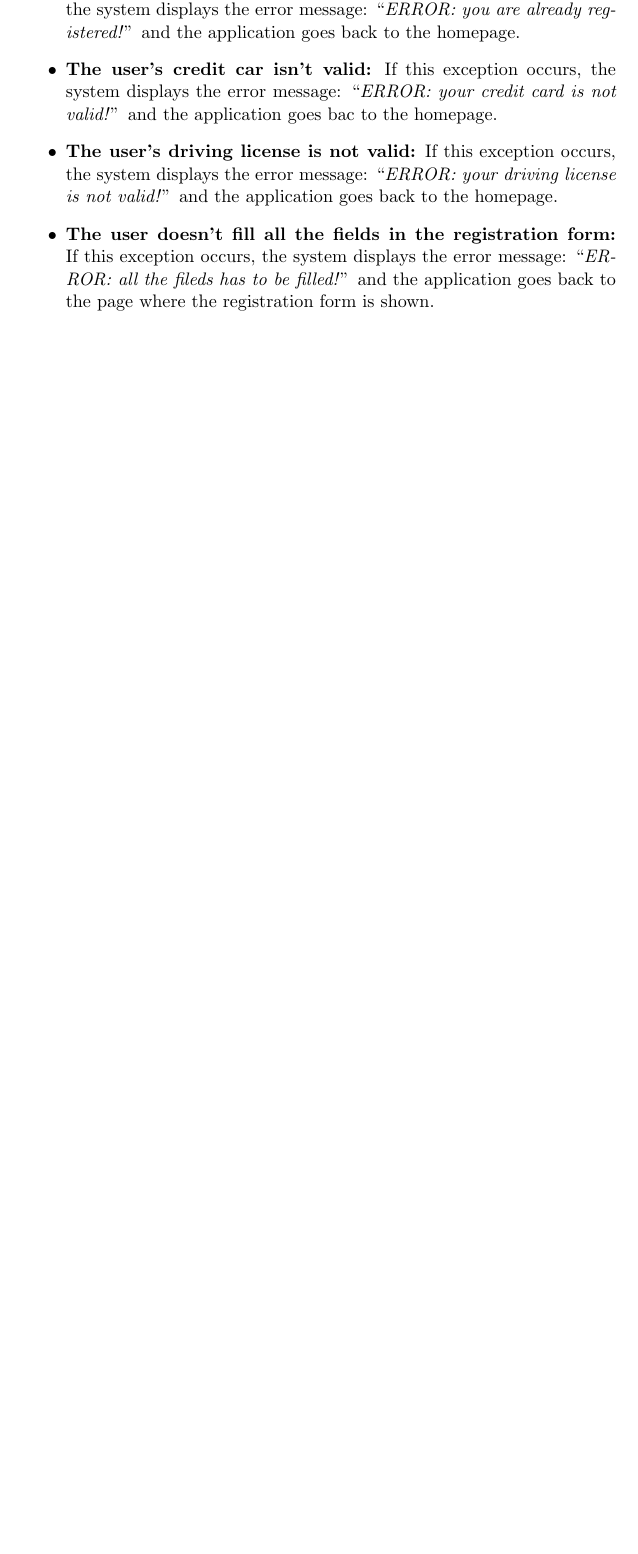
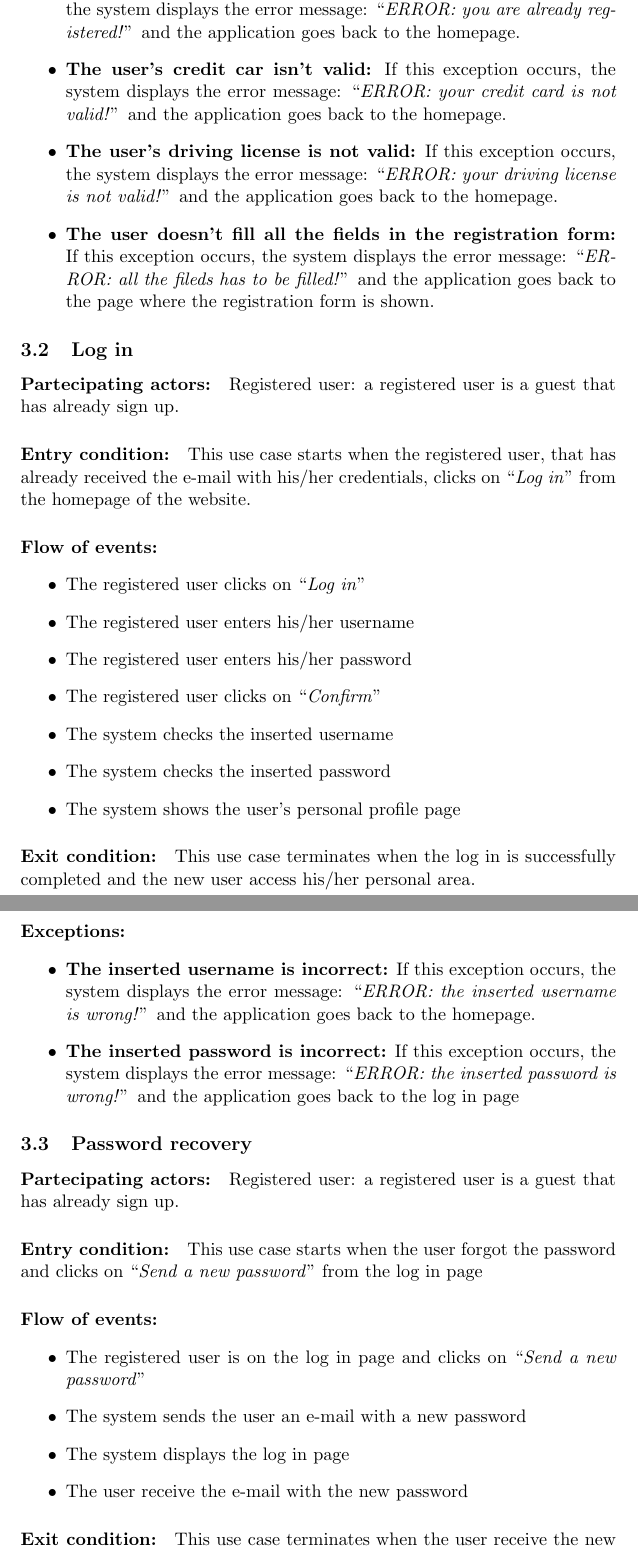
Before and after one commit to cippaciong/powerenjoy-se2, a LaTeX document (rasd/src/rasd.tex, which reads rasd/src/subfiles/useCases.tex): part of page 15 of 15 before the commit and two parts of pages 15 and 16 of 18 after it, the two joined at a grey line, cut so that both start at the same text, the shorter picture padded with empty space. Compiled offline with pdfLaTeX.

Commit message:
[useCases] 'Log in', 'Password recovery', 'Reserve a car' added

```diff
--- a/rasd/src/subfiles/useCases.tex
+++ b/rasd/src/subfiles/useCases.tex
@@ -28,10 +28,9 @@
 
 
 \subsection{Registration}
-
 \begin{UseCase}
 {Guest: a guest is whoever visits the website}
-{This use case starts when the guest access the homepage of the web application.}
+{This use case starts when the guest access the homepage of the web application and clicks on ``\textit{Sign up}''.}
 {
 	\Event{The guest clicks on ``\textit{Sign up}''}
 	\Event{The guest fills out the form entering all required information:
@@ -50,14 +49,48 @@
 	\Event{The system verifies that the user's driving license is valid}
 	\Event{The system stores the new data in the users database}
 	\Event{The system displays a confirmation message, informing the new user that the registration has been successfully completed}
-	\Event{The system shows the new user his personal profile}
+	\Event{The system shows the new user the log in page}
 	\Event{The system sends the user an e-mail containing his/her credentials (username and password)}
 }
-{This use case terminates when the registration is successfully completed and the new user access his/her personal area.}
+{This use case terminates when the registration is successfully completed and the new user receives the mail with his/her credentials.}
 {
 	\Exc{The guest is already a registered user}{If this exception occurs, the system displays the error message: ``\textit{ERROR: you are already registered!}'' and the application goes back to the homepage.}
-	\Exc{The user's credit car isn't valid}{If this exception occurs, the system displays the error message: ``\textit{ERROR: your credit card is not valid!}'' and the application goes bac to the homepage.}
+	\Exc{The user's credit car isn't valid}{If this exception occurs, the system displays the error message: ``\textit{ERROR: your credit card is not valid!}'' and the application goes back to the homepage.}
 	\Exc{The user's driving license is not valid}{If this exception occurs, the system displays the error message: ``\textit{ERROR: your driving license is not valid!}'' and the application goes back to the homepage.}
 	\Exc{The user doesn't fill all the fields in the registration form}{If this exception occurs, the system displays the error message: ``\textit{ERROR: all the fileds has to be filled!}'' and the application goes back to the page where the registration form is shown.}
 }
 \end{UseCase}
+
+
+\subsection{Log in}
+\begin{UseCase}
+	{Registered user: a registered user is a guest that has already sign up.}
+	{This use case starts when the registered user, that has already received the e-mail with his/her credentials, clicks on ``\textit{Log in}'' from the homepage of the website.}
+	{
+		\Event{The registered user clicks on ``\textit{Log in}''}
+		\Event{The registered user enters his/her username}
+		\Event{The registered user enters his/her password}
+		\Event{The registered user clicks on ``\textit{Confirm}''}
+		\Event{The system checks the inserted username}
+		\Event{The system checks the inserted password}
+		\Event{The system shows the user's personal profile page}
+	}
+	{This use case terminates when the log in is successfully completed and the new user access his/her personal area.}
+	{
+		\Exc{The inserted username is incorrect}{If this exception occurs, the system displays the error message: ``\textit{ERROR: the inserted username is wrong!}'' and the application goes back to the homepage.}
+		\Exc{The inserted password is incorrect}{If this exception occurs, the system displays the error message: ``\textit{ERROR: the inserted password is wrong!}'' and the application goes back to the log in page}
+	}
+\end{UseCase}
+
+\subsection{Password recovery}
+\begin{UseCase}
+	{Registered user: a registered user is a guest that has already sign up.}
+	{This use case starts when the user forgot the password and clicks on ``\textit{Send a new password}'' from the log in page}
+	{
+		\Event{The registered user is on the log in page and clicks on ``\textit{Send a new password}''}
+		\Event{The system sends the user an e-mail with a new password}
+		\Event{The system displays the log in page}
+		\Event{The user receive the e-mail with the new password}
+	}
+	{This use case terminates when the user receive the new password by e-mail.}
+	{No exceptions.}
@@ -63,0 +101,5 @@
+	{Registered user: a registered user is a guest that has already sign up.}
+	{This use case starts when, after logging in, the registered user, clicks on ``\textit{Reserve a car}'' from his/her personal profile page.}
+	{
+		\Event{The registered user clicks on ``\textit{Reserve a car}''}
+		\Event{The system shows the reservation page}
@@ -63,0 +110 @@
+		\Event{The system shows the list of available cars}
@@ -63,0 +114,10 @@
+		\Event{The system displays the user's personal profile page}
+	}
+	{This use case terminates when the confirmation message is shown and the user is redirected on his/her profile page.}
+	{
+		\Exc{The user doesn't select a location for the car research}{If this exception occurs, the system displays the error message: ``\textit{ERROR: you have to select a location for the car research!}'' and the application goes back to the reservation page.}
+		\Exc{The user writes an inexistent address}{If this exception occurs, the system displays the error message: ``\textit{ERROR: the inserted address doesn't exist!}'' and the application goes back to the reservation page.}
+		\Exc{The user writes an invalid value for the maximum distance}{If this exception occurs, the system displays the error message: ``\textit{ERROR: the inserted distance isn't valid!}'' and the application goes back to the reservation page.}
+		\Exc{There aren't cars in the selected area}{If this exception occurs, the system displays the error message: ``\textit{ERROR: there are no cars in the selected area! Please change the maximum distance or the selected location.}'' and the application goes back to the reservation page.}
+	}
+\end{UseCase}
```
Also changed, not shown: rasd/src/subfiles/scenarios.tex (+2 -2 lines), rasd/src/subfiles/useCases.tex (13 more changed lines).
